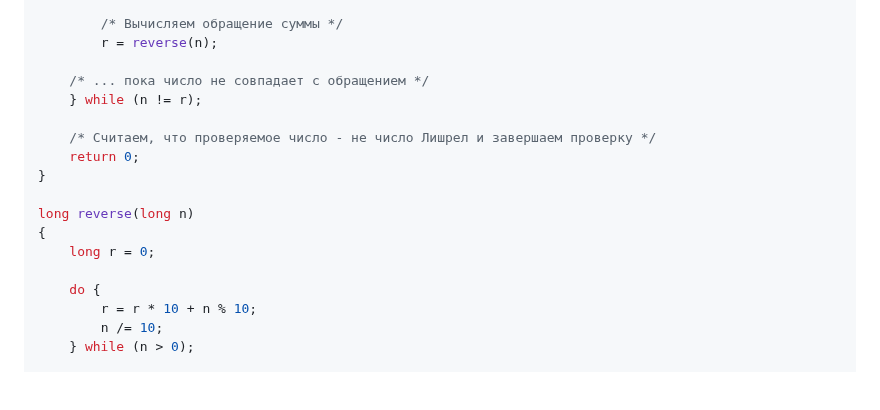
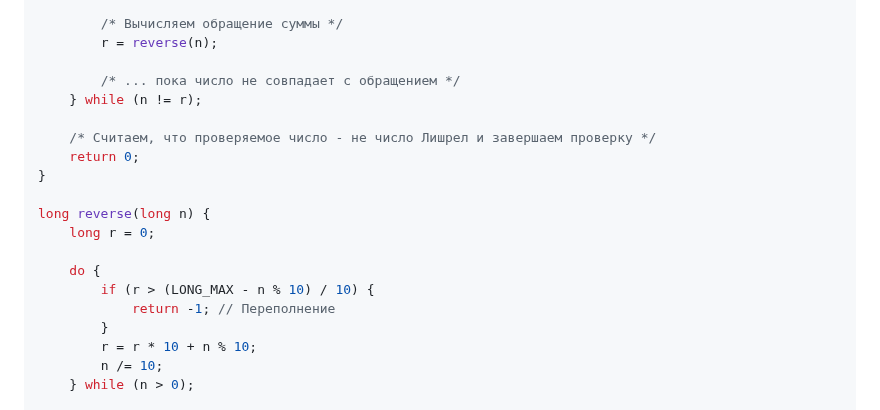
Before and after one commit to Fa2416sp/Basics-of-computer-science-and-programming, a Markdown page: inf/task3/task3.md, the part around one of its changes. GitHub-like rendering; blank space fills up the shorter version.

```diff
--- a/inf/task3/task3.md
+++ b/inf/task3/task3.md
@@ -64,18 +65,20 @@ int is_lychrel_candidate(long number)
         /* Вычисляем обращение суммы */
         r = reverse(n);
 
-    /* ... пока число не совпадает с обращением */
+        /* ... пока число не совпадает с обращением */
     } while (n != r);
 
     /* Считаем, что проверяемое число - не число Лишрел и завершаем проверку */
     return 0;
 }
 
-long reverse(long n)
-{
+long reverse(long n) {
     long r = 0;
 
     do {
+        if (r > (LONG_MAX - n % 10) / 10) {
+            return -1; // Переполнение
+        }
         r = r * 10 + n % 10;
         n /= 10;
     } while (n > 0);
```
Also changed, not shown: other parts of inf/task3/task3.md (+2 -1 lines).
